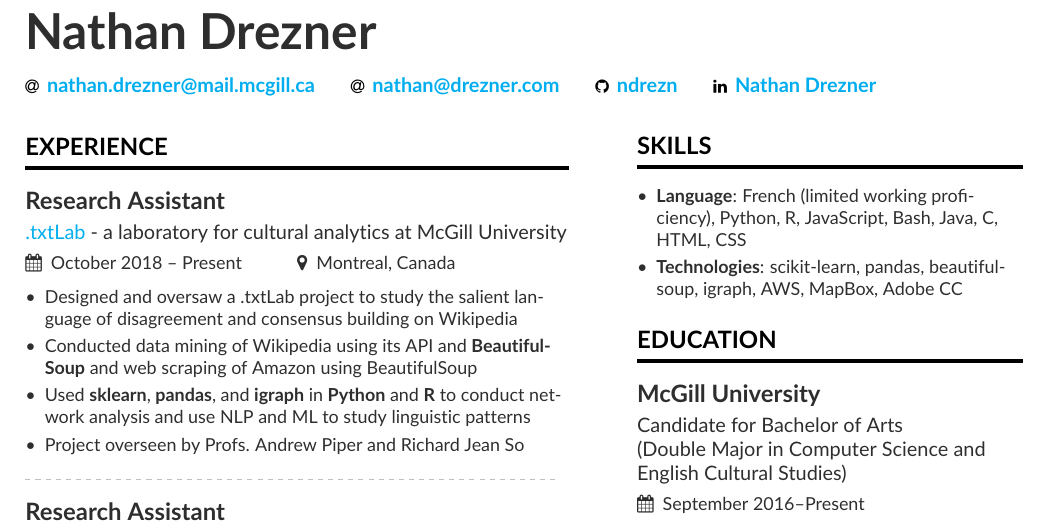
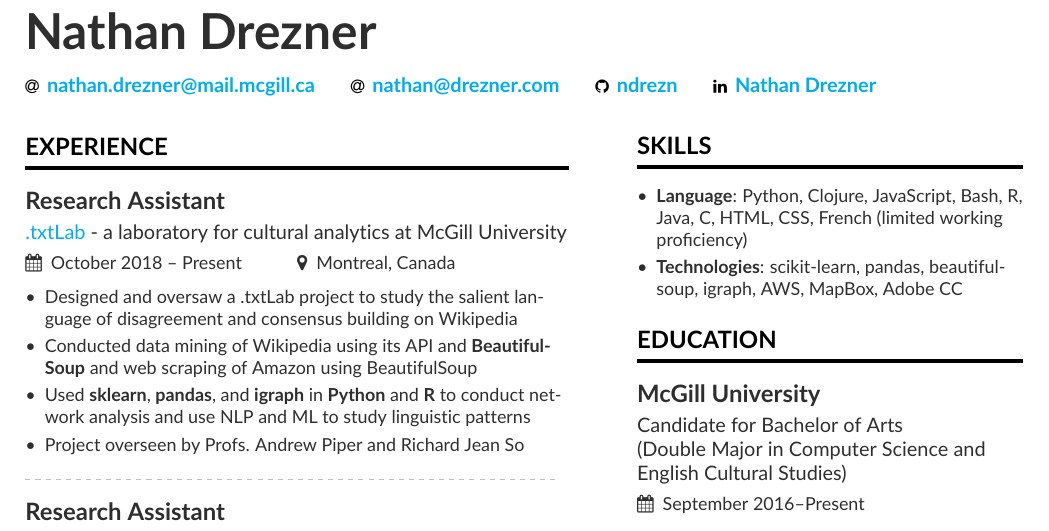
Before and after one commit to ndrezn/Resume, a LaTeX CV (main.tex, which reads auxilleryInfo.tex): part of the page, cut so that both start at the same text. Compiled offline with pdfLaTeX.

Commit message:
Update auxilleryInfo.tex

```diff
--- a/auxilleryInfo.tex
+++ b/auxilleryInfo.tex
@@ -1,6 +1,6 @@
 \cvsection{Skills}
 \begin{itemize}
-\item \textbf{Language}: French (limited working proficiency), Python, R, JavaScript, Bash, Java, C, HTML, CSS
+\item \textbf{Language}: Python, Clojure, JavaScript, Bash, R, Java, C, HTML, CSS, French (limited working proficiency)
 \item \textbf{Technologies}: scikit-learn, pandas, beautifulsoup, igraph, AWS, MapBox, Adobe CC
 \end{itemize}
 
```
